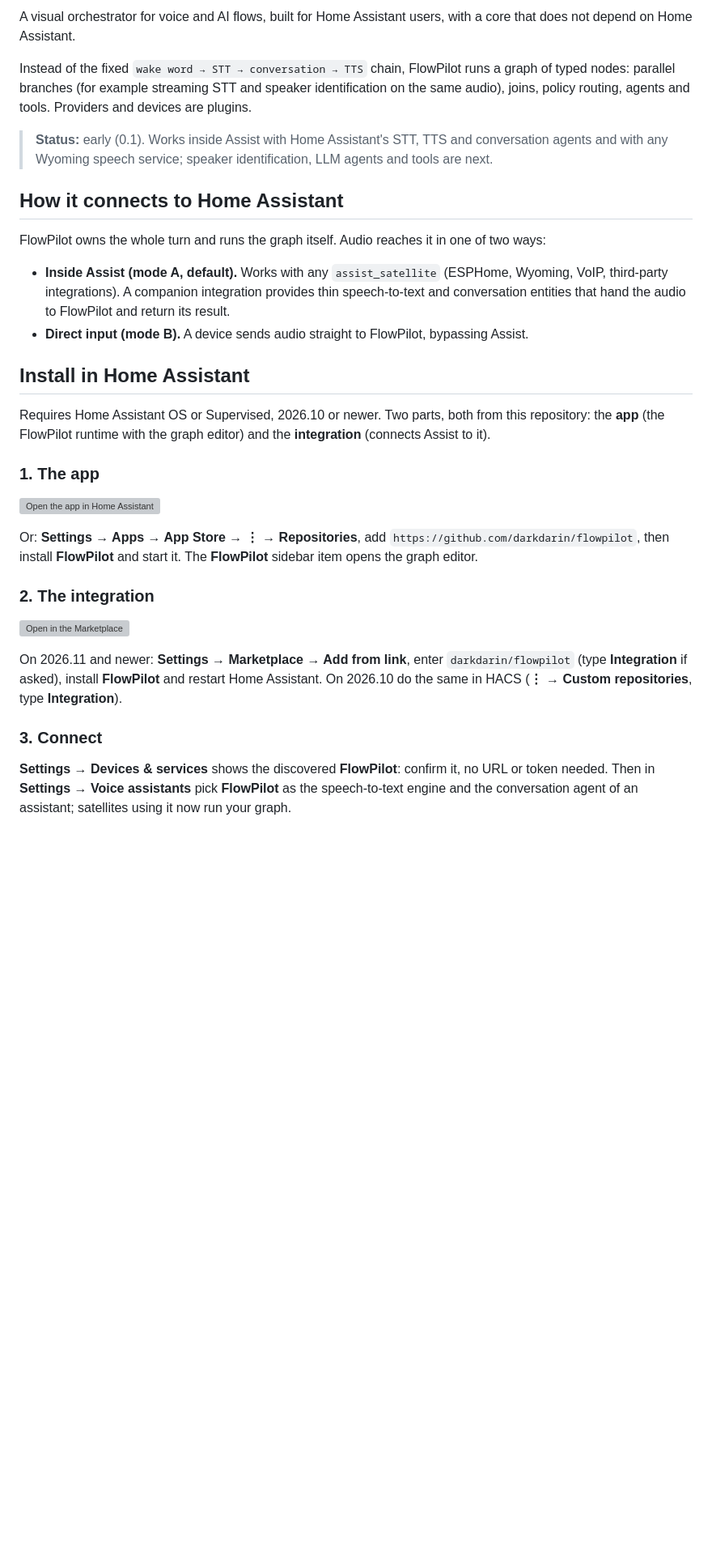
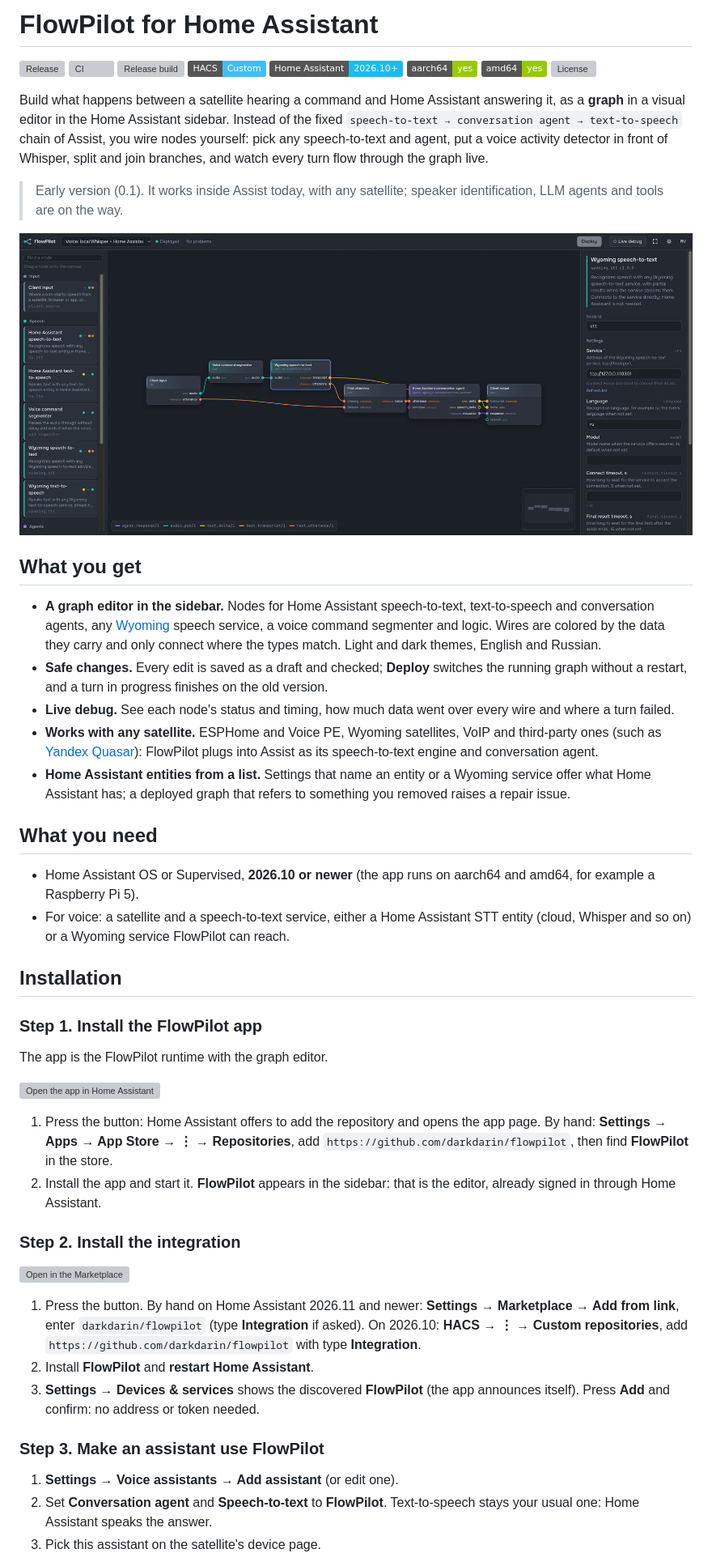
Before and after one commit to darkdarin/flowpilot, a Markdown page: README.md, the part around one of its changes. Shown at 81% size. GitHub-like rendering; pictures changed too: docs/images/editor.png (added); badges without logos; blank space fills up the shorter version; grey boxes are pictures that could not be loaded.

```diff
--- a/README.md
+++ b/README.md
@@ -2,47 +7,80 @@
 
-A visual orchestrator for voice and AI flows, built for Home Assistant users, with a core that does not
-depend on Home Assistant.
+# FlowPilot for Home Assistant
 
-Instead of the fixed `wake word → STT → conversation → TTS` chain, FlowPilot runs a graph of typed nodes:
-parallel branches (for example streaming STT and speaker identification on the same audio), joins,
-policy routing, agents and tools. Providers and devices are plugins.
+[![Release](https://img.shields.io/github/v/release/darkdarin/flowpilot?sort=semver)](https://github.com/darkdarin/flowpilot/releases)
+[![CI](https://github.com/darkdarin/flowpilot/actions/workflows/ci.yml/badge.svg)](https://github.com/darkdarin/flowpilot/actions/workflows/ci.yml)
+[![Release build](https://github.com/darkdarin/flowpilot/actions/workflows/release.yml/badge.svg)](https://github.com/darkdarin/flowpilot/actions/workflows/release.yml)
+[![HACS](https://img.shields.io/badge/HACS-Custom-41BDF5.svg)](https://hacs.xyz/)
+[![Home Assistant](https://img.shields.io/badge/Home%20Assistant-2026.10%2B-18BCF2?logo=homeassistant&logoColor=white)](https://www.home-assistant.io/)
+![aarch64](https://img.shields.io/badge/aarch64-yes-green.svg)
+![amd64](https://img.shields.io/badge/amd64-yes-green.svg)
+[![License](https://img.shields.io/github/license/darkdarin/flowpilot)](LICENSE)
 
-> **Status:** early (0.1). Works inside Assist with Home Assistant's STT, TTS and conversation
-> agents and with any Wyoming speech service; speaker identification, LLM agents and tools are next.
+Build what happens between a satellite hearing a command and Home Assistant answering it, as a
+**graph** in a visual editor in the Home Assistant sidebar. Instead of the fixed
+`speech-to-text → conversation agent → text-to-speech` chain of Assist, you wire nodes yourself:
+pick any speech-to-text and agent, put a voice activity detector in front of Whisper, split and
+join branches, and watch every turn flow through the graph live.
 
-## How it connects to Home Assistant
+> Early version (0.1). It works inside Assist today, with any satellite; speaker identification,
+> LLM agents and tools are on the way.
 
-FlowPilot owns the whole turn and runs the graph itself. Audio reaches it in one of two ways:
+<p align="center"><img alt="The FlowPilot graph editor" src="docs/images/editor.png" width="900"></p>
 
-- **Inside Assist (mode A, default).** Works with any `assist_satellite` (ESPHome, Wyoming, VoIP,
-  third-party integrations). A companion integration provides thin speech-to-text and conversation
-  entities that hand the audio to FlowPilot and return its result.
-- **Direct input (mode B).** A device sends audio straight to FlowPilot, bypassing Assist.
+## What you get
 
-## Install in Home Assistant
+- **A graph editor in the sidebar.** Nodes for Home Assistant speech-to-text, text-to-speech and
+  conversation agents, any [Wyoming](https://github.com/OHF-Voice/wyoming) speech service, a voice
+  command segmenter and logic. Wires are colored by the data they carry and only connect where the
+  types match. Light and dark themes, English and Russian.
+- **Safe changes.** Every edit is saved as a draft and checked; **Deploy** switches the running
+  graph without a restart, and a turn in progress finishes on the old version.
+- **Live debug.** See each node's status and timing, how much data went over every wire and where
+  a turn failed.
+- **Works with any satellite.** ESPHome and Voice PE, Wyoming satellites, VoIP and third-party
+  ones (such as [Yandex Quasar](https://github.com/darkdarin/yandex-quasar)): FlowPilot plugs into
+  Assist as its speech-to-text engine and conversation agent.
+- **Home Assistant entities from a list.** Settings that name an entity or a Wyoming service offer
+  what Home Assistant has; a deployed graph that refers to something you removed raises a repair
+  issue.
 
-Requires Home Assistant OS or Supervised, 2026.10 or newer. Two parts, both from this repository:
-the **app** (the FlowPilot runtime with the graph editor) and the **integration** (connects Assist
-to it).
+## What you need
 
-### 1. The app
+- Home Assistant OS or Supervised, **2026.10 or newer** (the app runs on aarch64 and amd64, for
+  example a Raspberry Pi 5).
+- For voice: a satellite and a speech-to-text service, either a Home Assistant STT entity (cloud,
+  Whisper and so on) or a Wyoming service FlowPilot can reach.
+
+## Installation
+
+### Step 1. Install the FlowPilot app
+
+The app is the FlowPilot runtime with the graph editor.
 
 [![Open the app in Home Assistant](https://my.home-assistant.io/badges/supervisor_addon.svg)](https://my.home-assistant.io/redirect/supervisor_addon/?addon=988b5cb9_flowpilot&repository_url=https%3A%2F%2Fgithub.com%2Fdarkdarin%2Fflowpilot)
 
-Or: **Settings → Apps → App Store → ⋮ → Repositories**, add `https://github.com/darkdarin/flowpilot`,
-then install **FlowPilot** and start it. The **FlowPilot** sidebar item opens the graph editor.
+1. Press the button: Home Assistant offers to add the repository and opens the app page.
+   By hand: **Settings → Apps → App Store → ⋮ → Repositories**, add
+   `https://github.com/darkdarin/flowpilot`, then find **FlowPilot** in the store.
+2. Install the app and start it. **FlowPilot** appears in the sidebar: that is the editor, already
+   signed in through Home Assistant.
 
-### 2. The integration
+### Step 2. Install the integration
 
 [![Open in the Marketplace](https://my.home-assistant.io/badges/hacs_repository.svg)](https://my.home-assistant.io/redirect/hacs_repository/?owner=darkdarin&repository=flowpilot&category=integration)
 
-On 2026.11 and newer: **Settings → Marketplace → Add from link**, enter `darkdarin/flowpilot`
-(type **Integration** if asked), install **FlowPilot** and restart Home Assistant. On 2026.10 do the
-same in HACS (**⋮ → Custom repositories**, type **Integration**).
+1. Press the button. By hand on Home Assistant 2026.11 and newer: **Settings → Marketplace → Add
+   from link**, enter `darkdarin/flowpilot` (type **Integration** if asked). On 2026.10: **HACS →
+   ⋮ → Custom repositories**, add `https://github.com/darkdarin/flowpilot` with type
+   **Integration**.
+2. Install **FlowPilot** and **restart Home Assistant**.
+3. **Settings → Devices & services** shows the discovered **FlowPilot** (the app announces itself).
+   Press **Add** and confirm: no address or token needed.
 
-### 3. Connect
+### Step 3. Make an assistant use FlowPilot
 
-**Settings → Devices & services** shows the discovered **FlowPilot**: confirm it, no URL or token
-needed. Then in **Settings → Voice assistants** pick **FlowPilot** as the speech-to-text engine and
-the conversation agent of an assistant; satellites using it now run your graph.
+1. **Settings → Voice assistants → Add assistant** (or edit one).
+2. Set **Conversation agent** and **Speech-to-text** to **FlowPilot**. Text-to-speech stays your
+   usual one: Home Assistant speaks the answer.
+3. Pick this assistant on the satellite's device page.
 
```
Also changed, not shown: other parts of README.md (+87 -27 lines).
